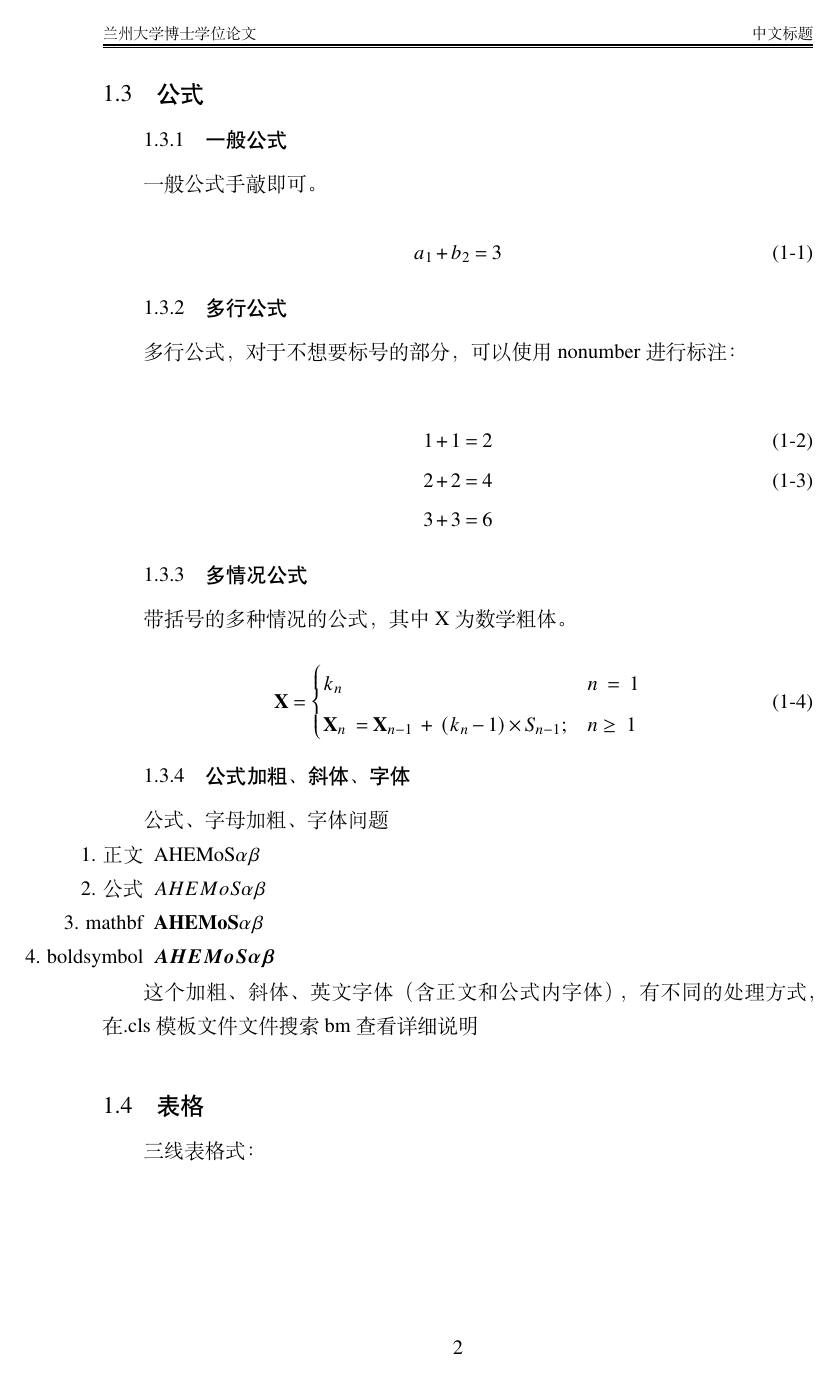
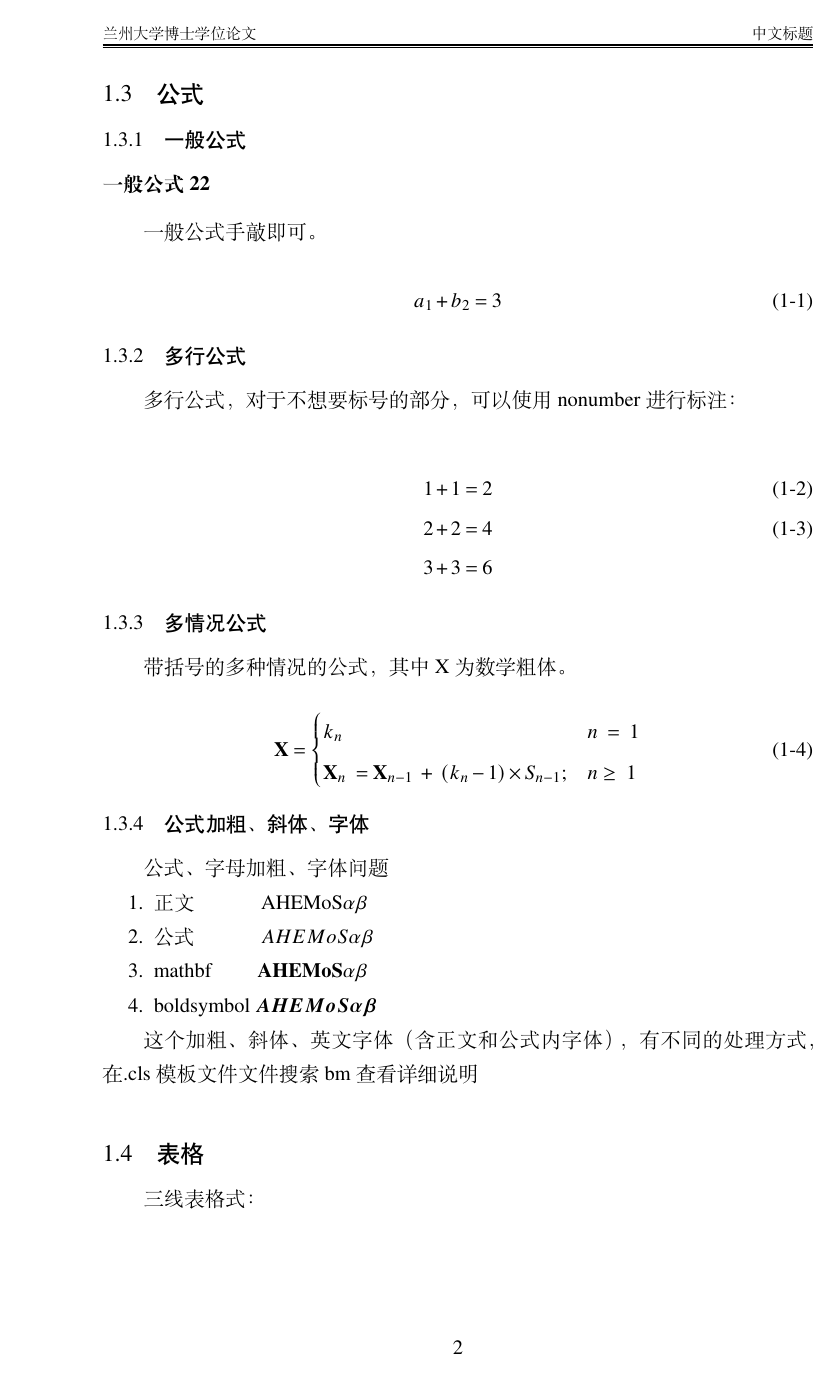
Before and after one commit to yuhldr/LZUThesis2020, a LaTeX thesis (template-PgD&PhD.tex): page 9 of 14. The pictures show the PDF file template-PgD&PhD.pdf that the author committed with the source.

Commit message:
三级标题不缩进

```diff
--- a/template-PgD&PhD.tex
+++ b/template-PgD&PhD.tex
@@ -150,6 +150,7 @@
 \section{公式}
 
 \subsection{一般公式}
+\subsubsection{一般公式22}
 
 一般公式手敲即可。
 
@@ -211,10 +212,10 @@
 公式、字母加粗、字体问题
 
 \begin{itemize}
-  \item [1. 正文] AHEMoS$\alpha \beta$
-  \item[2. 公式]  $AHEMoS \alpha \beta$
-  \item[3. mathbf] $\mathbf{AHEMoS\alpha \beta}$
-  \item [4. boldsymbol] $\boldsymbol{AHEMoS\alpha \beta}$
+  \item[1.] 正文 \qquad \quad AHEMoS$\alpha \beta$
+  \item[2.] 公式 \qquad \quad $AHEMoS \alpha \beta$
+  \item[3.] mathbf \qquad $\mathbf{AHEMoS\alpha \beta}$
+  \item[4.] boldsymbol $\boldsymbol{AHEMoS\alpha \beta}$
   % \item [5. bm] $\bm{AHEMoS\alpha \beta}$
 \end{itemize}
 
```
Also changed, not shown: LZUThesis-PgD&PhD.cls (+7 -6 lines), template-PgD&PhD.pdf.
